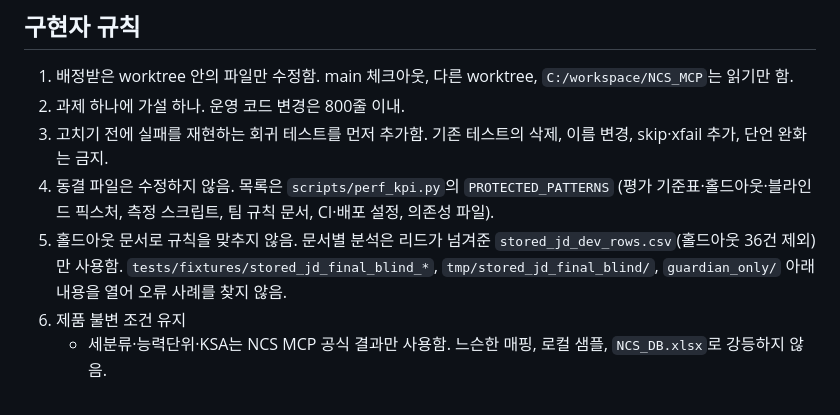
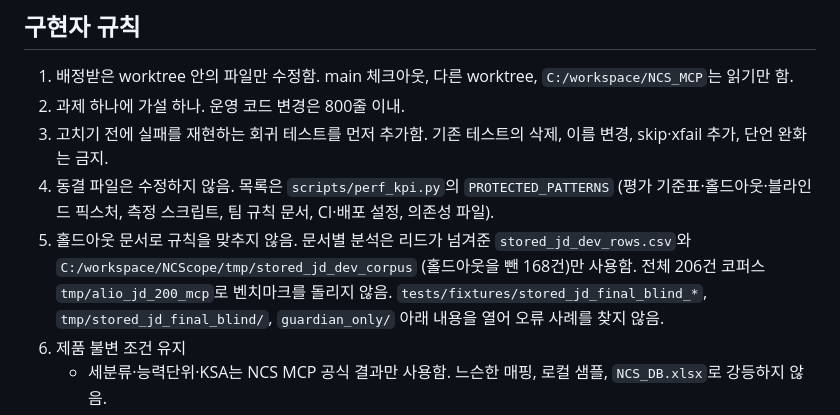
Before and after one commit to koul777/NCScope, a Markdown page: AGENTS.md, the part around the change. Rendered like a GitHub page.

```diff
--- a/AGENTS.md
+++ b/AGENTS.md
@@ -26,7 +26,9 @@ diff 검사 결과로 판정함.
    (평가 기준표·홀드아웃·블라인드 픽스처, 측정 스크립트, 팀 규칙 문서, CI·배포 설정,
    의존성 파일).
 5. 홀드아웃 문서로 규칙을 맞추지 않음. 문서별 분석은 리드가 넘겨준
-   `stored_jd_dev_rows.csv`(홀드아웃 36건 제외)만 사용함.
+   `stored_jd_dev_rows.csv`와 `C:/workspace/NCScope/tmp/stored_jd_dev_corpus`
+   (홀드아웃을 뺀 168건)만 사용함. 전체 206건 코퍼스 `tmp/alio_jd_200_mcp`로
+   벤치마크를 돌리지 않음.
    `tests/fixtures/stored_jd_final_blind_*`, `tmp/stored_jd_final_blind/`,
    `guardian_only/` 아래 내용을 열어 오류 사례를 찾지 않음.
 6. 제품 불변 조건 유지
```
Also changed, not shown: docs/PERFORMANCE_KPI_GUARDRAILS.md (added, +140 -0 lines).
